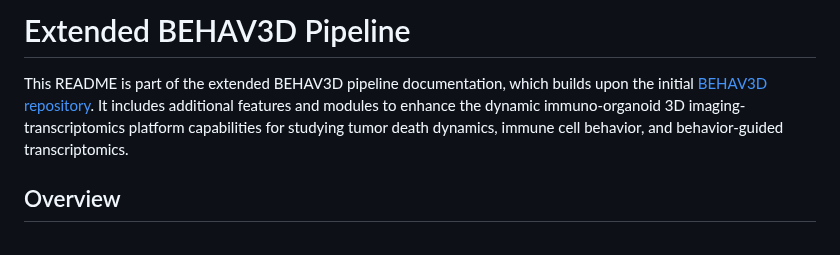
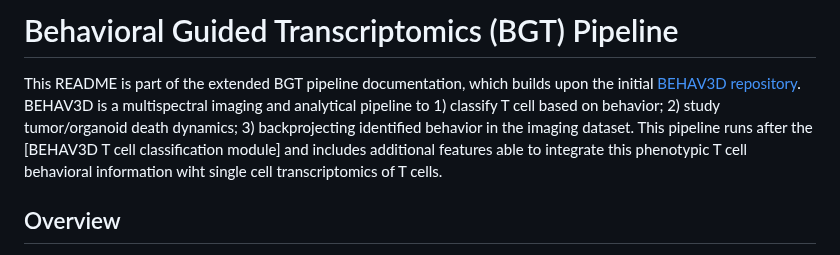
Before and after one commit to imAIgene-Dream3D/BGT, a Markdown page: README.md, the part around the change. Rendered like a GitHub page.

Commit message:
Update README.md
I started adapting the readme to be more focused on BGT, this is a separate platform from BEHAV3D

```diff
--- a/README.md
+++ b/README.md
@@ -1,6 +1,6 @@
-# Extended BEHAV3D Pipeline
+# Behavioral Guided Transcriptomics (BGT) Pipeline
 
-This README is part of the extended BEHAV3D pipeline documentation, which builds upon the initial [BEHAV3D repository](https://github.com/AlievaRios/BEHAV3D). It includes additional features and modules to enhance the dynamic immuno-organoid 3D imaging-transcriptomics platform capabilities for studying tumor death dynamics, immune cell behavior, and behavior-guided transcriptomics.
+This README is part of the extended BGT pipeline documentation, which builds upon the initial [BEHAV3D repository](https://github.com/AlievaRios/BEHAV3D). BEHAV3D is a multispectral imaging and analytical pipeline to 1) classify T cell based on behavior; 2) study tumor/organoid death dynamics; 3) backprojecting identified behavior in the imaging dataset. This pipeline runs after the [BEHAV3D T cell classification module] and includes additional features able to integrate this phenotypic T cell behavioral information wiht single cell transcriptomics of T cells.
 
 ## Overview
 
```
